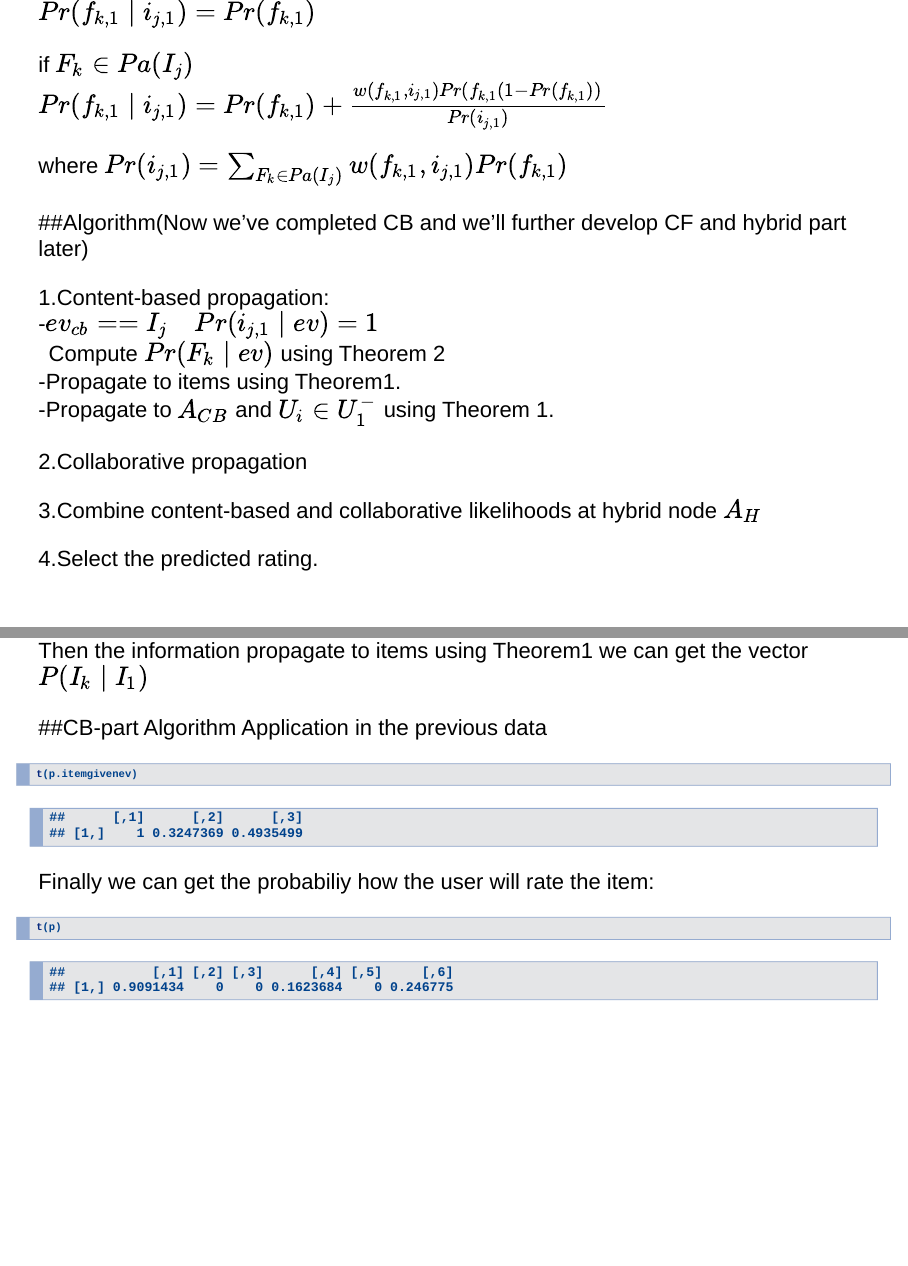
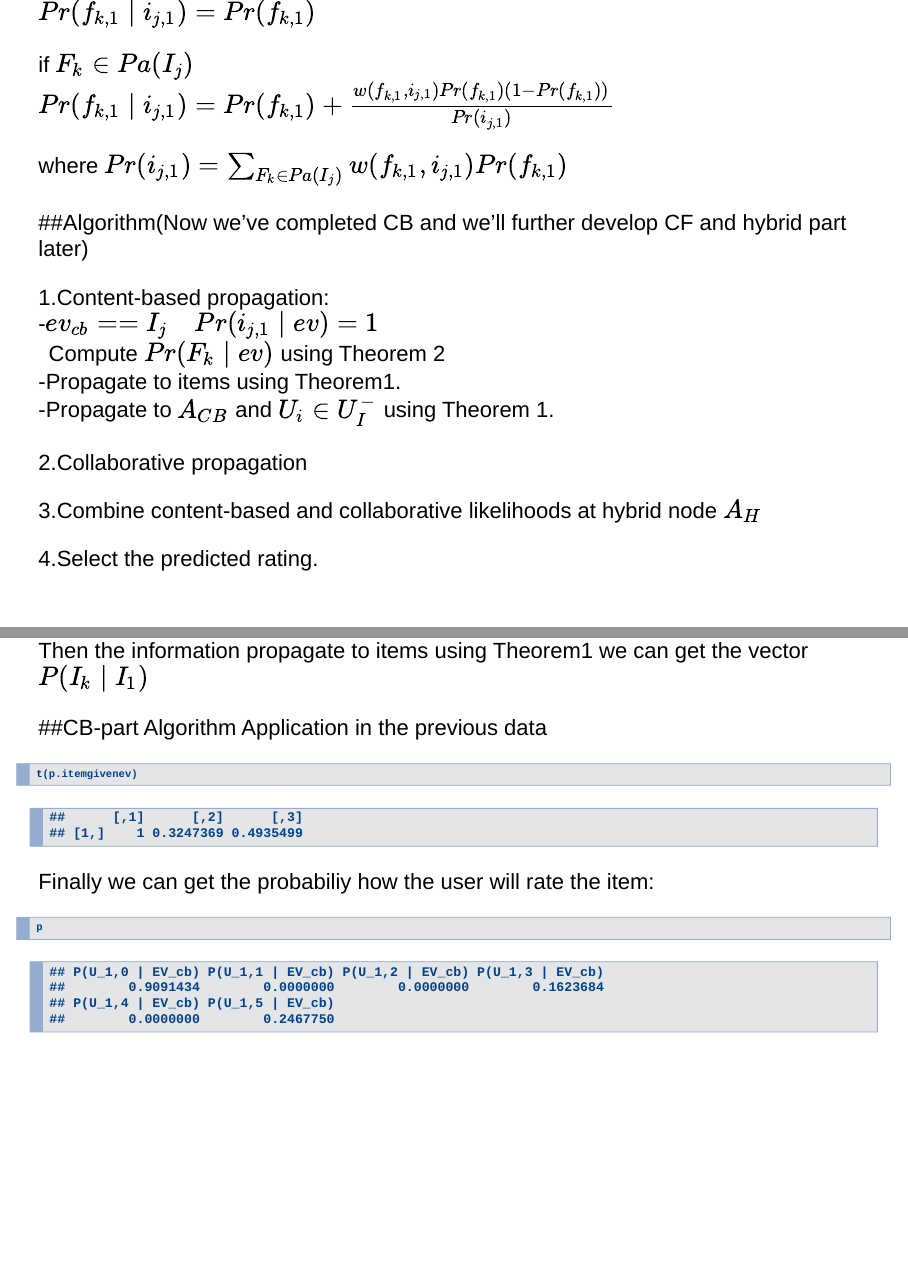
Before and after one commit to Recommander-System/-Initial-Study, an R Markdown document (slide2.Rmd): pages 3 and 7 of 7, joined at a grey line. Rendered offline with R 4.5, knitr and Pandoc, with nearby package versions; both versions are drawn in the output format of the newer one.

Commit message:
Slide_Thu

````diff
--- a/slide2.Rmd
+++ b/slide2.Rmd
@@ -2,7 +2,7 @@
 title: "Hybrid recommendation systems based on bayesian network"
 author: "Chenxi He, Shengqian Chen, Wenxue Zhang"
 date: "March 16, 2016"
-output: beamer_presentation
+output: slidy_presentation
 ---
 
 ##Canonical weighted sum
@@ -35,7 +35,7 @@ where $Pr(i_{j,1}) = \sum_{F_k\in Pa(I_j)}w(f_{k,1},i_{j,1})Pr(f_{k,1})$
 -$ev_{cb}==I_j\quad Pr(i_{j,1}\mid ev) = 1$
 $\,$ Compute $Pr(F_k\mid ev)$ using Theorem 2
 -Propagate to items using Theorem1.
--Propagate to $A_{CB}$ and $U_i\in U_1^-$ using Theorem 1.
+-Propagate to $A_{CB}$ and $U_i\in U_I^-$ using Theorem 1.
 
 2.Collaborative propagation
 
@@ -106,6 +106,7 @@ u=1
   wui_rate4=w_iu(user.rate = 4,user = 1)
   wui_rate5=w_iu(user.rate = 5,user = 1)
   p=c(sum(wui_rate0 * p.itemgivenev),sum(wui_rate1 * p.itemgivenev),sum(wui_rate2 * p.itemgivenev),sum(wui_rate3 * p.itemgivenev),sum(wui_rate4 * p.itemgivenev),sum(wui_rate5 * p.itemgivenev))
+  names(p)=c("P(U_1,0 | EV_cb)","P(U_1,1 | EV_cb)","P(U_1,2 | EV_cb)","P(U_1,3 | EV_cb)","P(U_1,4 | EV_cb)","P(U_1,5 | EV_cb)")
 ```
 
 First we need to calculate the canonical weight in two circumstance (item,feature) and (item,user)
@@ -129,5 +130,5 @@ t(p.itemgivenev)
 
 Finally we can get the probabiliy how the user will rate the item:
 ```{r}
-t(p)
+p
 ```
````
Also changed, not shown: slide2.Rmd (4 more changed lines).
